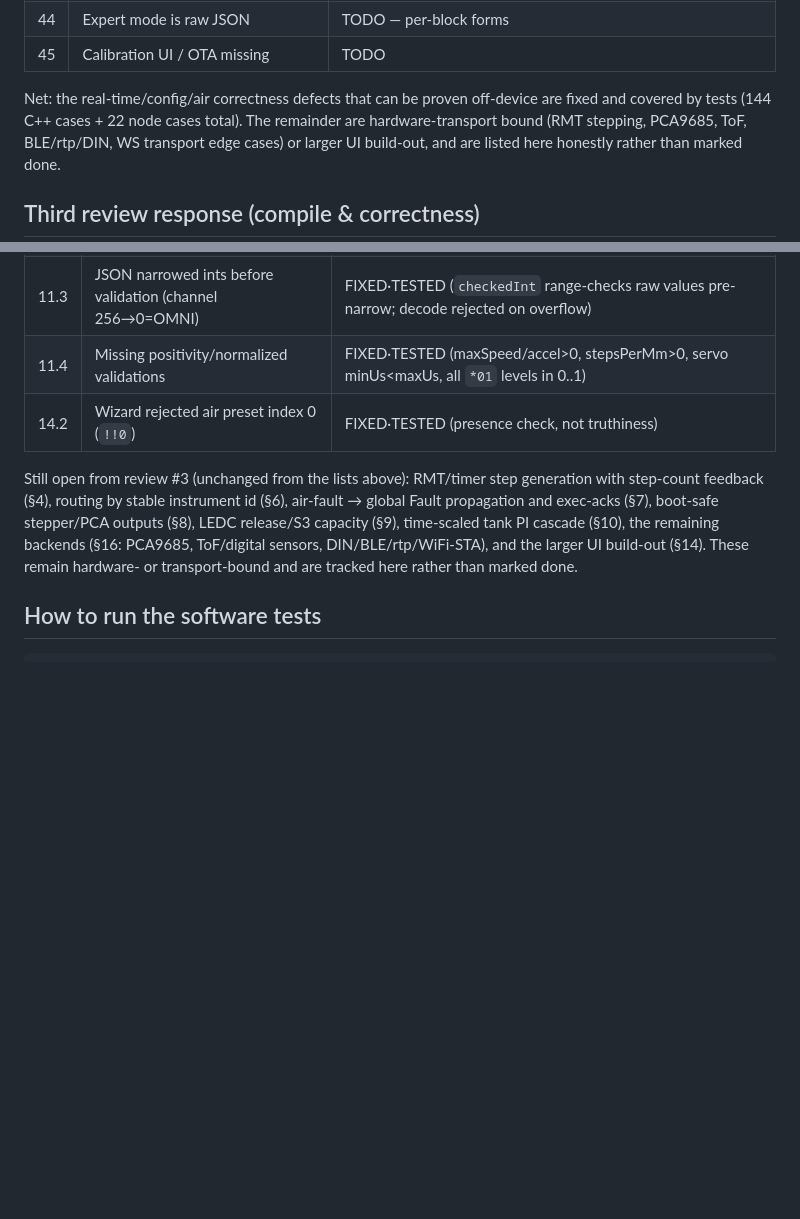
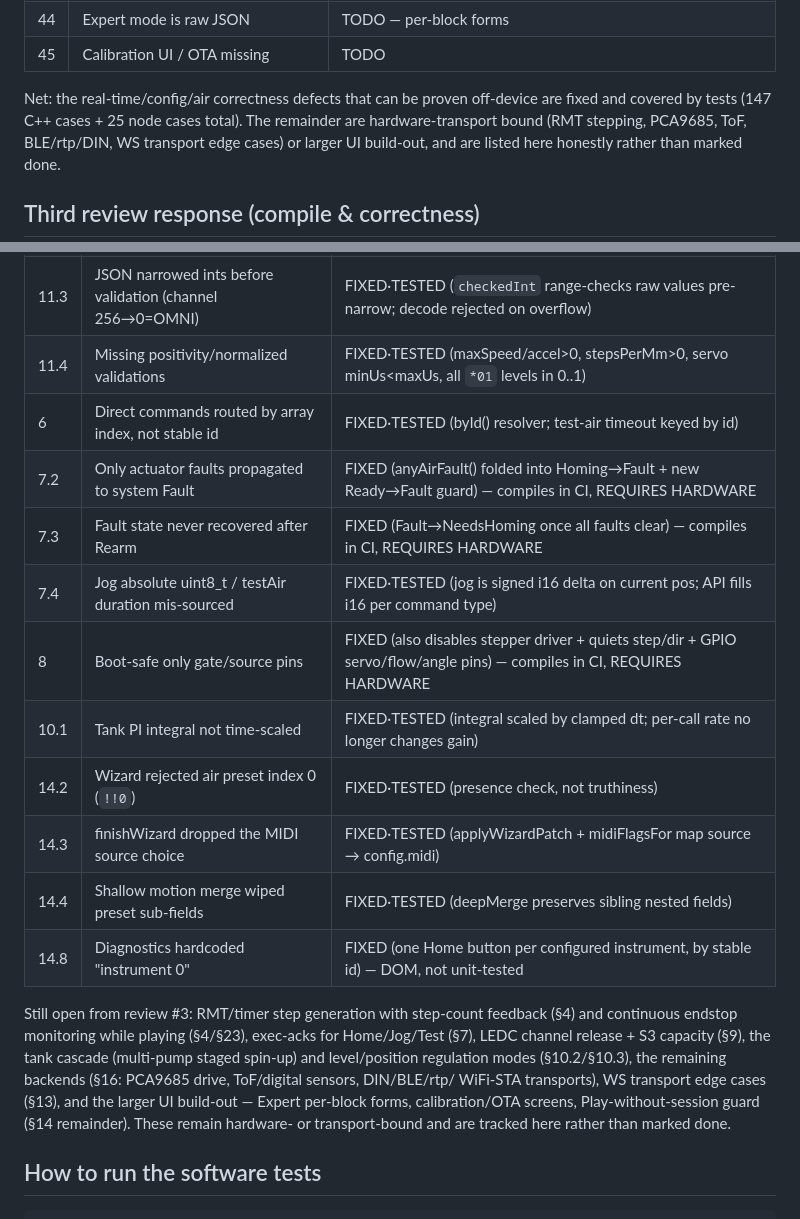
Before and after one commit to glloq/slide_Whistle-GMB, a Markdown page: esp32/HARDWARE_MATRIX.md, 2 parts joined by grey strips. Drawn GitHub-style; blank space fills up the shorter version.

Commit message:
docs: update review #3 status for routing/faults/boot/PI/UI fixes
Marks §6, §7.2/§7.3/§7.4, §8, §10.1, §14.3/§14.4/§14.8 in the "Third review
response" table with FIXED·TESTED (or FIXED + compiles-in-CI/REQUIRES-HARDWARE
for the MainApp state-machine and boot-safety items, and DOM-not-unit-tested
for the diagnostics view). Refreshes the still-open list and the test counts
(147 C++ / 25 node).

Co-Authored-By: Claude Opus 4.8 <noreply@anthropic.com>
Claude-Session: https://claude.ai/code/session_01N5u5yZSp3G3NrRS1NmV46F

```diff
--- a/esp32/HARDWARE_MATRIX.md
+++ b/esp32/HARDWARE_MATRIX.md
@@ -184,7 +184,7 @@ correct-by-construction but needs hardware to validate. TODO = not yet done
 | 45 | Calibration UI / OTA missing | TODO |
 
 Net: the real-time/config/air correctness defects that can be proven off-device
-are fixed and covered by tests (144 C++ cases + 22 node cases total). The remainder are
+are fixed and covered by tests (147 C++ cases + 25 node cases total). The remainder are
 hardware-transport bound (RMT stepping, PCA9685, ToF, BLE/rtp/DIN, WS transport
 edge cases) or larger UI build-out, and are listed here honestly rather than
 marked done.
@@ -208,15 +208,26 @@ jobs now build successfully in CI, verified on the branch:
 | 5.2 | prepareTimeout retried the same note forever | FIXED·TESTED (timed-out note dropped before fallback) |
 | 11.3 | JSON narrowed ints before validation (channel 256→0=OMNI) | FIXED·TESTED (`checkedInt` range-checks raw values pre-narrow; decode rejected on overflow) |
 | 11.4 | Missing positivity/normalized validations | FIXED·TESTED (maxSpeed/accel>0, stepsPerMm>0, servo minUs<maxUs, all `*01` levels in 0..1) |
+| 6 | Direct commands routed by array index, not stable id | FIXED·TESTED (byId() resolver; test-air timeout keyed by id) |
+| 7.2 | Only actuator faults propagated to system Fault | FIXED (anyAirFault() folded into Homing→Fault + new Ready→Fault guard) — compiles in CI, REQUIRES HARDWARE |
+| 7.3 | Fault state never recovered after Rearm | FIXED (Fault→NeedsHoming once all faults clear) — compiles in CI, REQUIRES HARDWARE |
+| 7.4 | Jog absolute uint8_t / testAir duration mis-sourced | FIXED·TESTED (jog is signed i16 delta on current pos; API fills i16 per command type) |
+| 8 | Boot-safe only gate/source pins | FIXED (also disables stepper driver + quiets step/dir + GPIO servo/flow/angle pins) — compiles in CI, REQUIRES HARDWARE |
+| 10.1 | Tank PI integral not time-scaled | FIXED·TESTED (integral scaled by clamped dt; per-call rate no longer changes gain) |
 | 14.2 | Wizard rejected air preset index 0 (`!!0`) | FIXED·TESTED (presence check, not truthiness) |
+| 14.3 | finishWizard dropped the MIDI source choice | FIXED·TESTED (applyWizardPatch + midiFlagsFor map source → config.midi) |
+| 14.4 | Shallow motion merge wiped preset sub-fields | FIXED·TESTED (deepMerge preserves sibling nested fields) |
+| 14.8 | Diagnostics hardcoded "instrument 0" | FIXED (one Home button per configured instrument, by stable id) — DOM, not unit-tested |
 
-Still open from review #3 (unchanged from the lists above): RMT/timer step
-generation with step-count feedback (§4), routing by stable instrument id (§6),
-air-fault → global Fault propagation and exec-acks (§7), boot-safe stepper/PCA
-outputs (§8), LEDC release/S3 capacity (§9), time-scaled tank PI cascade (§10),
-the remaining backends (§16: PCA9685, ToF/digital sensors, DIN/BLE/rtp/WiFi-STA),
-and the larger UI build-out (§14). These remain hardware- or transport-bound and
-are tracked here rather than marked done.
+Still open from review #3: RMT/timer step generation with step-count feedback
+(§4) and continuous endstop monitoring while playing (§4/§23), exec-acks for
+Home/Jog/Test (§7), LEDC channel release + S3 capacity (§9), the tank cascade
+(multi-pump staged spin-up) and level/position regulation modes (§10.2/§10.3),
+the remaining backends (§16: PCA9685 drive, ToF/digital sensors, DIN/BLE/rtp/
+WiFi-STA transports), WS transport edge cases (§13), and the larger UI build-out
+— Expert per-block forms, calibration/OTA screens, Play-without-session guard
+(§14 remainder). These remain hardware- or transport-bound and are tracked here
+rather than marked done.
 
 ## How to run the software tests
 
```
